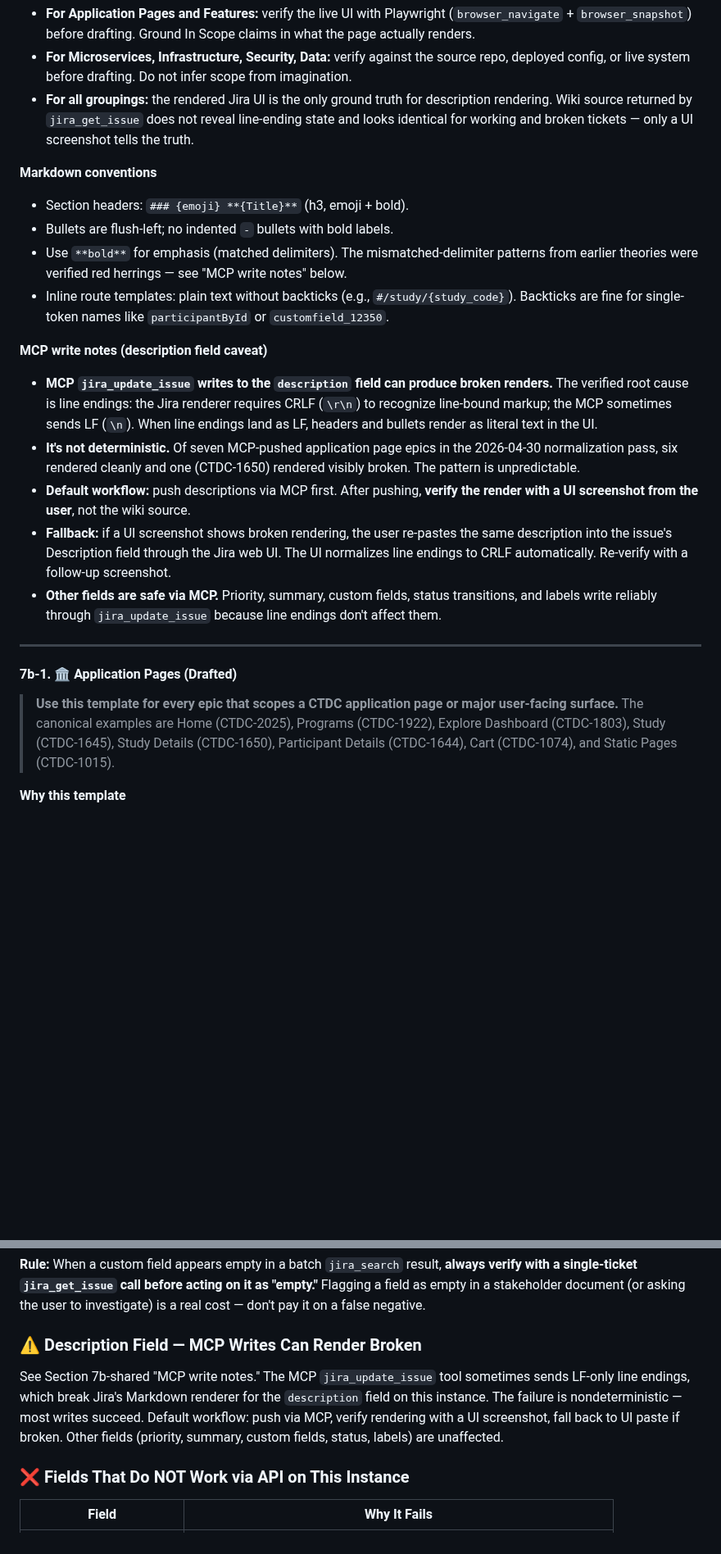
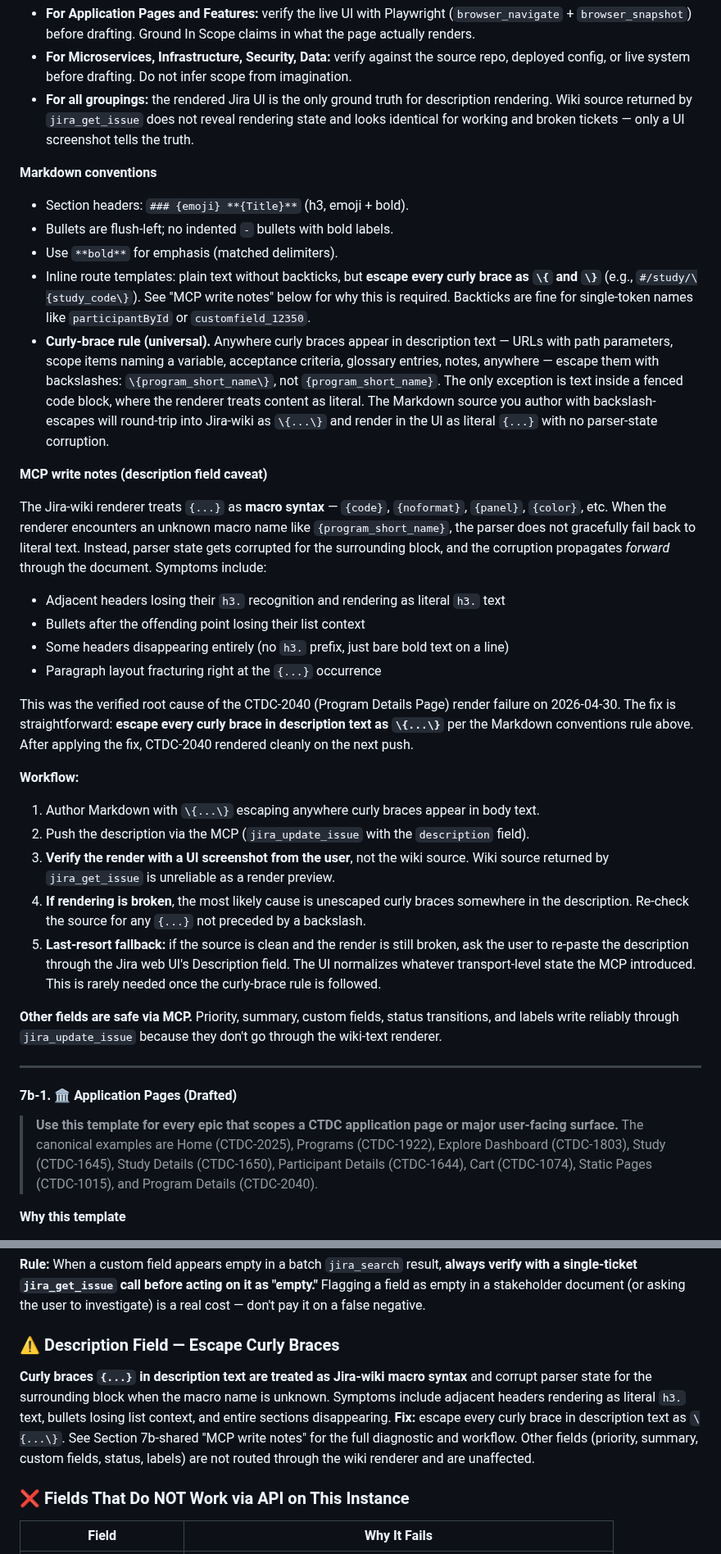
Before and after one commit to CBIIT/ctdc-documentation, a Markdown page: claude/SKILL.md, 2 parts joined by grey strips. Shown at 82% size. Rendered like a GitHub page; blank space fills up the shorter version.

Commit message:
Section 7b-shared, 9b, 10: Document Jira-wiki curly-brace macro syntax as the verified description-render bug
Replaces the previously-asserted "line endings are the verified root
cause" rule with the actually-verified one: unescaped curly braces in
description text are parsed by Jira-wiki as macro calls, which
corrupts parser state for the surrounding block and propagates damage
forward through the document — breaking adjacent headers and bullets.

Verified during the CTDC-2040 (Program Details Page) draft. Six prior
pushes had no curly braces in body text; CTDC-2040 had multiple
{program_short_name} occurrences in URLs, scope items, and acceptance
criteria. Damage cascaded forward from each unescaped occurrence. Fix:
escape every curly brace in description text as \{...\}. Test push
landed cleanly on first try with the escaping applied.

Changes:

7b-shared "Markdown conventions":
- New rule: escape curly braces with backslashes in any description
  text outside of fenced code blocks.

7b-shared "MCP write notes":
- Replaced the line-endings theory (which was a confidently-asserted
  red herring) with the curly-brace macro syntax explanation.
- The fallback workflow remains (UI paste fixes parser state if the
  user does encounter a render bug we haven't yet diagnosed) but is
  now framed as a generic safety valve rather than a line-endings fix.

Section 9b "Lessons Learned":
- Added the curly-brace finding to the lesson list.
- Demoted the line-endings theory to "earlier suspected cause that
  turned out to be wrong" — the cascade pattern in CTDC-2040 is what
  finally proved the real cause.
- Strengthened the "theory thrash is a smell" lesson with a concrete
  diagnostic: when render breakage propagates forward from a specific
  point in the document, look for parser-state corruption (most likely
  an unescaped wiki macro syntax), not transport-layer bugs.

Section 10 "Description Field" callout:
- Updated to reference the curly-brace cause and the escaping fix
  rather than line endings.

```diff
--- a/claude/SKILL.md
+++ b/claude/SKILL.md
@@ -448,26 +448,41 @@ These rules apply to **every** epic template, regardless of grouping. Each per-g
 **Verification & ground truth**
 - **For Application Pages and Features:** verify the live UI with Playwright (`browser_navigate` + `browser_snapshot`) before drafting. Ground In Scope claims in what the page actually renders.
 - **For Microservices, Infrastructure, Security, Data:** verify against the source repo, deployed config, or live system before drafting. Do not infer scope from imagination.
-- **For all groupings:** the rendered Jira UI is the only ground truth for description rendering. Wiki source returned by `jira_get_issue` does not reveal line-ending state and looks identical for working and broken tickets — only a UI screenshot tells the truth.
+- **For all groupings:** the rendered Jira UI is the only ground truth for description rendering. Wiki source returned by `jira_get_issue` does not reveal rendering state and looks identical for working and broken tickets — only a UI screenshot tells the truth.
 
 **Markdown conventions**
 - Section headers: `### {emoji} **{Title}**` (h3, emoji + bold).
 - Bullets are flush-left; no indented `-` bullets with bold labels.
-- Use `**bold**` for emphasis (matched delimiters). The mismatched-delimiter patterns from earlier theories were verified red herrings — see "MCP write notes" below.
-- Inline route templates: plain text without backticks (e.g., `#/study/{study_code}`). Backticks are fine for single-token names like `participantById` or `customfield_12350`.
+- Use `**bold**` for emphasis (matched delimiters).
+- Inline route templates: plain text without backticks, but **escape every curly brace as `\{` and `\}`** (e.g., `#/study/\{study_code\}`). See "MCP write notes" below for why this is required. Backticks are fine for single-token names like `participantById` or `customfield_12350`.
+- **Curly-brace rule (universal).** Anywhere curly braces appear in description text — URLs with path parameters, scope items naming a variable, acceptance criteria, glossary entries, notes, anywhere — escape them with backslashes: `\{program_short_name\}`, not `{program_short_name}`. The only exception is text inside a fenced code block, where the renderer treats content as literal. The Markdown source you author with backslash-escapes will round-trip into Jira-wiki as `\{...\}` and render in the UI as literal `{...}` with no parser-state corruption.
 
 **MCP write notes (description field caveat)**
-- **MCP `jira_update_issue` writes to the `description` field can produce broken renders.** The verified root cause is line endings: the Jira renderer requires CRLF (`\r\n`) to recognize line-bound markup; the MCP sometimes sends LF (`\n`). When line endings land as LF, headers and bullets render as literal text in the UI.
-- **It's not deterministic.** Of seven MCP-pushed application page epics in the 2026-04-30 normalization pass, six rendered cleanly and one (CTDC-1650) rendered visibly broken. The pattern is unpredictable.
-- **Default workflow:** push descriptions via MCP first. After pushing, **verify the render with a UI screenshot from the user**, not the wiki source.
-- **Fallback:** if a UI screenshot shows broken rendering, the user re-pastes the same description into the issue's Description field through the Jira web UI. The UI normalizes line endings to CRLF automatically. Re-verify with a follow-up screenshot.
-- **Other fields are safe via MCP.** Priority, summary, custom fields, status transitions, and labels write reliably through `jira_update_issue` because line endings don't affect them.
+
+The Jira-wiki renderer treats `{...}` as **macro syntax** — `{code}`, `{noformat}`, `{panel}`, `{color}`, etc. When the renderer encounters an unknown macro name like `{program_short_name}`, the parser does not gracefully fail back to literal text. Instead, parser state gets corrupted for the surrounding block, and the corruption propagates *forward* through the document. Symptoms include:
+
+- Adjacent headers losing their `h3.` recognition and rendering as literal `h3.` text
+- Bullets after the offending point losing their list context
+- Some headers disappearing entirely (no `h3.` prefix, just bare bold text on a line)
+- Paragraph layout fracturing right at the `{...}` occurrence
+
+This was the verified root cause of the CTDC-2040 (Program Details Page) render failure on 2026-04-30. The fix is straightforward: **escape every curly brace in description text as `\{...\}`** per the Markdown conventions rule above. After applying the fix, CTDC-2040 rendered cleanly on the next push.
+
+**Workflow:**
+
+1. Author Markdown with `\{...\}` escaping anywhere curly braces appear in body text.
+2. Push the description via the MCP (`jira_update_issue` with the `description` field).
+3. **Verify the render with a UI screenshot from the user**, not the wiki source. Wiki source returned by `jira_get_issue` is unreliable as a render preview.
+4. **If rendering is broken**, the most likely cause is unescaped curly braces somewhere in the description. Re-check the source for any `{...}` not preceded by a backslash.
+5. **Last-resort fallback:** if the source is clean and the render is still broken, ask the user to re-paste the description through the Jira web UI's Description field. The UI normalizes whatever transport-level state the MCP introduced. This is rarely needed once the curly-brace rule is followed.
+
+**Other fields are safe via MCP.** Priority, summary, custom fields, status transitions, and labels write reliably through `jira_update_issue` because they don't go through the wiki-text renderer.
 
 ---
 
 #### 7b-1. 🏛️ Application Pages (Drafted)
 
-> **Use this template for every epic that scopes a CTDC application page or major user-facing surface.** The canonical examples are Home (CTDC-2025), Programs (CTDC-1922), Explore Dashboard (CTDC-1803), Study (CTDC-1645), Study Details (CTDC-1650), Participant Details (CTDC-1644), Cart (CTDC-1074), and Static Pages (CTDC-1015).
+> **Use this template for every epic that scopes a CTDC application page or major user-facing surface.** The canonical examples are Home (CTDC-2025), Programs (CTDC-1922), Explore Dashboard (CTDC-1803), Study (CTDC-1645), Study Details (CTDC-1650), Participant Details (CTDC-1644), Cart (CTDC-1074), Static Pages (CTDC-1015), and Program Details (CTDC-2040).
 
 **Why this template**
 
@@ -681,9 +698,9 @@ Track which per-grouping epic templates are drafted vs. still TBD. Each future s
 
 **Rule:** When a custom field appears empty in a batch `jira_search` result, **always verify with a single-ticket `jira_get_issue` call before acting on it as "empty."** Flagging a field as empty in a stakeholder document (or asking the user to investigate) is a real cost — don't pay it on a false negative.
 
-### ⚠️ Description Field — MCP Writes Can Render Broken
+### ⚠️ Description Field — Escape Curly Braces
 
-See Section 7b-shared "MCP write notes." The MCP `jira_update_issue` tool sometimes sends LF-only line endings, which break Jira's Markdown renderer for the `description` field on this instance. The failure is nondeterministic — most writes succeed. Default workflow: push via MCP, verify rendering with a UI screenshot, fall back to UI paste if broken. Other fields (priority, summary, custom fields, status, labels) are unaffected.
+**Curly braces `{...}` in description text are treated as Jira-wiki macro syntax** and corrupt parser state for the surrounding block when the macro name is unknown. Symptoms include adjacent headers rendering as literal `h3.` text, bullets losing list context, and entire sections disappearing. **Fix:** escape every curly brace in description text as `\{...\}`. See Section 7b-shared "MCP write notes" for the full diagnostic and workflow. Other fields (priority, summary, custom fields, status, labels) are not routed through the wiki renderer and are unaffected.
 
 ### ❌ Fields That Do NOT Work via API on This Instance
 
```
Also changed, not shown: other parts of claude/SKILL.md (+10 -8 lines).
